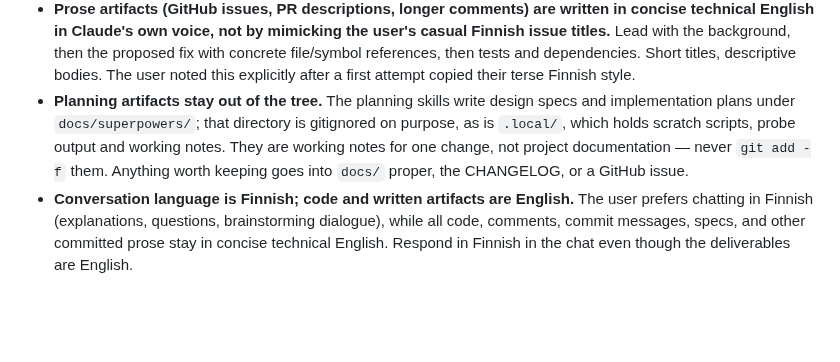
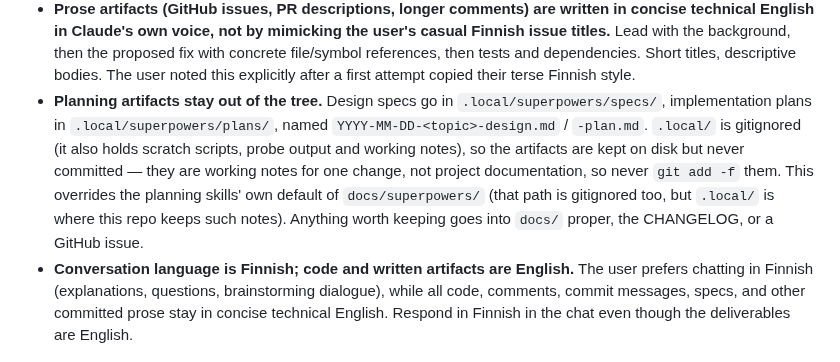
Before and after one commit to VRTFinland/jailbee, a Markdown page: CLAUDE.md, the part around the change. Drawn GitHub-style; blank space fills up the shorter version.

Commit message:
docs: keep planning specs and plans under .local/superpowers/
The planning skills default to `docs/superpowers/`, which is gitignored
but sits under a tree that otherwise holds only committed documentation.
This repo already keeps working notes, runbooks and probe output in
`.local/`, so specs and plans belong there too:
`.local/superpowers/specs/` and `.local/superpowers/plans/`.

Claude-Session: https://claude.ai/code/session_0171f6Jjc8naxHuwip8YF8rr

```diff
--- a/CLAUDE.md
+++ b/CLAUDE.md
@@ -143,13 +143,16 @@ End-to-end smoke-test recipes (require a real Incus daemon) live in
   references, then tests and dependencies. Short titles, descriptive
   bodies. The user noted this explicitly after a first attempt copied
   their terse Finnish style.
-- **Planning artifacts stay out of the tree.** The planning skills write
-  design specs and implementation plans under `docs/superpowers/`; that
-  directory is gitignored on purpose, as is `.local/`, which holds
-  scratch scripts, probe output and working notes. They are working
-  notes for one change, not project documentation — never `git add -f`
-  them. Anything worth keeping goes into `docs/` proper, the CHANGELOG,
-  or a GitHub issue.
+- **Planning artifacts stay out of the tree.** Design specs go in
+  `.local/superpowers/specs/`, implementation plans in
+  `.local/superpowers/plans/`, named `YYYY-MM-DD-<topic>-design.md` /
+  `-plan.md`. `.local/` is gitignored (it also holds scratch scripts,
+  probe output and working notes), so the artifacts are kept on disk but
+  never committed — they are working notes for one change, not project
+  documentation, so never `git add -f` them. This overrides the planning
+  skills' own default of `docs/superpowers/` (that path is gitignored
+  too, but `.local/` is where this repo keeps such notes). Anything worth
+  keeping goes into `docs/` proper, the CHANGELOG, or a GitHub issue.
 - **Conversation language is Finnish; code and written artifacts are
   English.** The user prefers chatting in Finnish (explanations,
   questions, brainstorming dialogue), while all code, comments, commit
```
